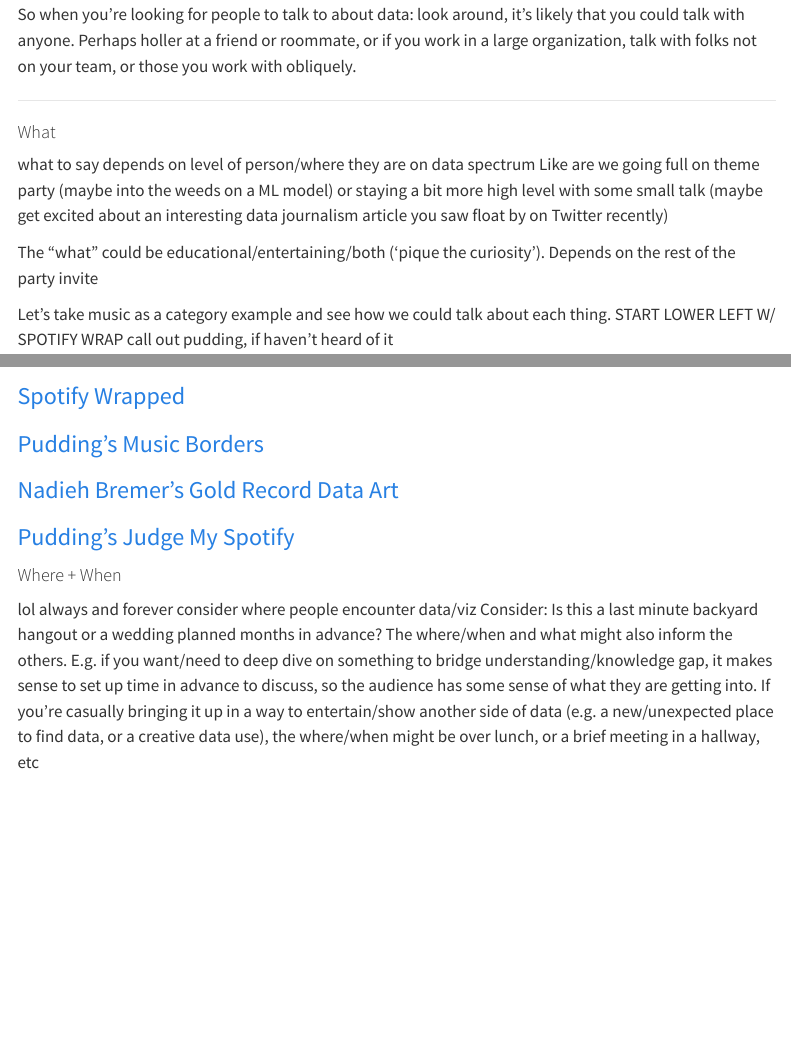
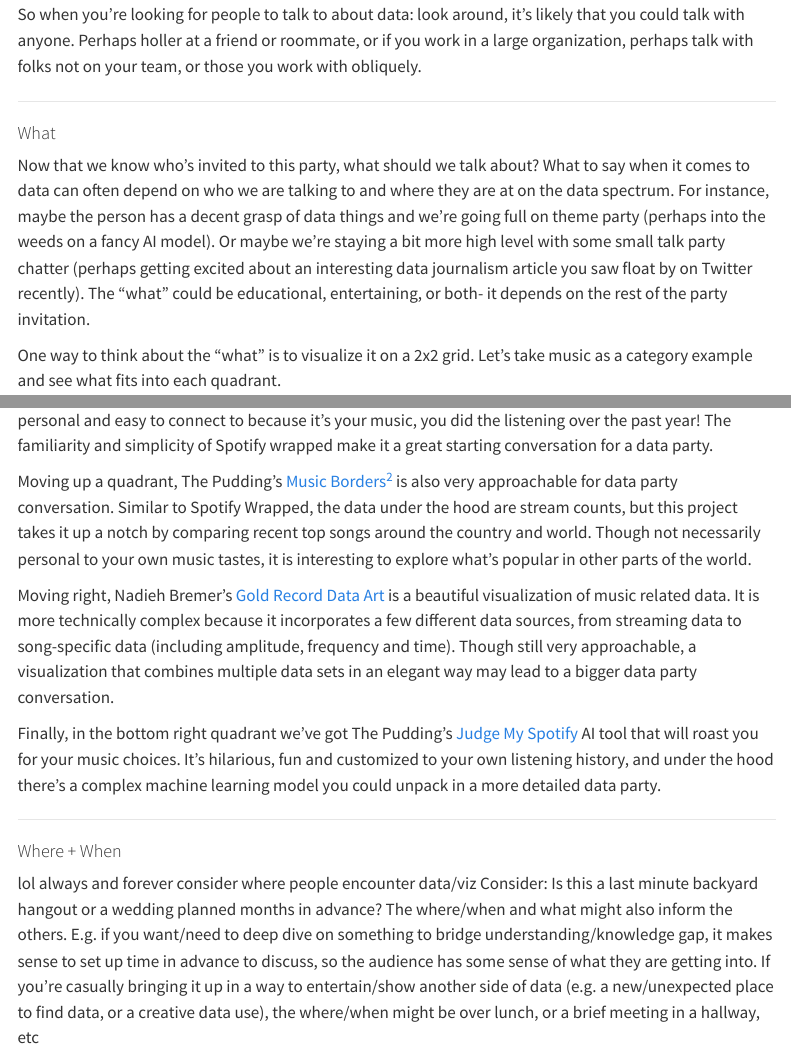
Before and after one commit to carobuck/carobuck-quarto, a Quarto document (posts/20220804-rconf_preso_article.qmd): the page in a window 1100 px wide, from 1770 px down before the commit and from 1750 px down after it, so that both start at the same text, and a second part further down, joined at a grey line. Rendered offline with R 4.5, knitr and Pandoc in place of Quarto, with nearby package versions; menus at the side of the page are left out; long lines of code are wrapped.

Commit message:
add 'what' section

```diff
--- a/posts/20220804-rconf_preso_article.qmd
+++ b/posts/20220804-rconf_preso_article.qmd
@@ -66,30 +66,21 @@
 
 ![Lots of ways to be an expert (none superior over another).](imgs/rconf_preso_article/Who_Slide_4.png){fig-alt="Several handwritten, swirling arrows from Novice on left to Expert on right."}
 
-So when you're looking for people to talk to about data: look around, it's likely that you could talk with anyone. Perhaps holler at a friend or roommate, or if you work in a large organization, talk with folks not on your team, or those you work with obliquely.
+So when you're looking for people to talk to about data: look around, it's likely that you could talk with anyone. Perhaps holler at a friend or roommate, or if you work in a large organization, perhaps talk with folks not on your team, or those you work with obliquely.
 
 ***
 #### What
 
-::: {layout="[55,45]"}
-::: {.div}
-what to say depends on level of person/where they are on data spectrum
-Like are we going full on theme party (maybe into the weeds on a ML model) or staying a bit more high level with some small talk (maybe get excited about an interesting data journalism article you saw float by on Twitter recently)
+Now that we know who's invited to this party, what should we talk about? What to say when it comes to data can often depend on who we are talking to and where they are at on the data spectrum. For instance, maybe the person has a decent grasp of data things and we're going full on theme party (perhaps into the weeds on a fancy AI model). Or maybe we're staying a bit more high level with some small talk party chatter (perhaps getting excited about an interesting data journalism article you saw float by on Twitter recently). The "what" could be educational, entertaining, or both- it depends on the rest of the party invitation.
 
-The "what" could be educational/entertaining/both ('pique the curiosity'). Depends on the rest of the party invite
+One way to think about the "what" is to visualize it on a 2x2 grid. Let's take music as a category example and see what fits into each quadrant.
 
-Let's take music as a category example and see how we could talk about each thing.
-START LOWER LEFT W/ SPOTIFY WRAP
-call out pudding, if haven't heard of it
-:::
-::: {.div}
-![](imgs/rconf_preso_article/XY_Axis_Slide_Filled_In.png){fig-alt="Handwritten xy-axis chart. X axis goes from Less Technical on left to More Technical on right, Y axis goes from Personal on bottom to General on top. Quadrants are filled in; upper left says Music Borders; Upper right says Gold Record Data Art; Lower left says Spotify Wrapped; Lower right says How Bad is you streaming music?"}
-:::
-:::
+![Examples of what to talk about at your data party.](imgs/rconf_preso_article/XY_Axis_Slide_Filled_In.png){fig-alt="Handwritten xy-axis chart. X axis goes from Less Technical on left to More Technical on right, Y axis goes from Personal on bottom to General on top. Quadrants are filled in; upper left says Music Borders; Upper right says Gold Record Data Art; Lower left says Spotify Wrapped; Lower right says How Bad is you streaming music?"}
+Let's start with [Spotify Wrapped](https://newsroom.spotify.com/2021-12-01/the-wait-is-over-your-spotify-2021-wrapped-is-here/) in the lower left quadrant. You've probably seen Spotify's end of year recap over the past few years; it's a fun way to see what you (and your friends) have been listening to the past year. Under the hood, the data is pretty simple, it's essentially just counts of how many times a song (or artist or album or genre) was streamed. It's personal and easy to connect to because it's your music, you did the listening over the past year! The familiarity and simplicity of Spotify wrapped make it a great starting conversation for a data party.
 
+Moving up a quadrant, The Pudding's [Music Borders](https://pudding.cool/2018/06/music-map/?date=202106)^[Side note, if you haven't heard of [The Pudding](https://pudding.cool/) before, please go check them out. They make some really [cool](https://pudding.cool/2021/01/cool/) stuff. ] is also very approachable for data party conversation. Similar to Spotify Wrapped, the data under the hood are stream counts, but this project takes it up a notch by comparing recent top songs around the country and world. Though not necessarily personal to your own music tastes, it is interesting to explore what's popular in other parts of the world.
 
+Moving right, Nadieh Bremer's [Gold Record Data Art](https://www.visualcinnamon.com/portfolio/sony-music-data-art/) is a beautiful visualization of music related data. It is more technically complex because it incorporates a few different data sources, from streaming data to song-specific data (including amplitude, frequency and time). Though still very approachable, a visualization that combines multiple data sets in an elegant way may lead to a bigger data party conversation.
 
-:::{.absolute top="73%" left="15%"}
-[Spotify Wrapped](https://newsroom.spotify.com/2021-12-01/the-wait-is-over-your-spotify-2021-wrapped-is-here/){style="font-size: x-large;"}
-:::
+Finally, in the bottom right quadrant we've got The Pudding's [Judge My Spotify](https://pudding.cool/2021/10/judge-my-music/) AI tool that will roast you for your music choices. It's hilarious, fun and customized to your own listening history, and under the hood there's a complex machine learning model you could unpack in a more detailed data party.
 
```
Also changed, not shown: posts/20220804-rconf_preso_article.qmd (22 more changed lines).
